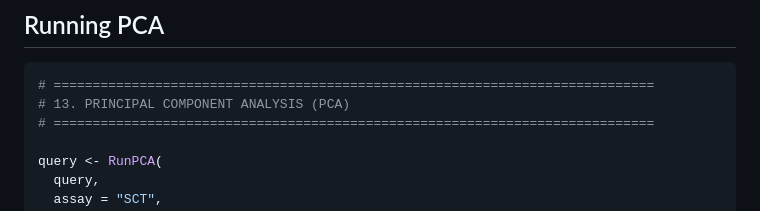
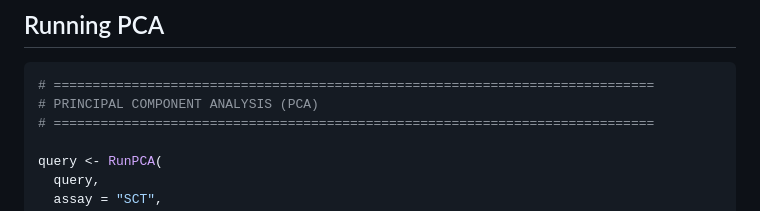
Before and after one commit to hockmanlab/SANS_2026, a Markdown page: 2_Seurat/2.5_PCA.md, the part around the change. Rendered like a GitHub page.

````diff
--- a/2_Seurat/2.5_PCA.md
+++ b/2_Seurat/2.5_PCA.md
@@ -48,7 +48,7 @@ This score is calculated for every cell, for every PC — and it's why the `DimH
 
 ```r
 # =============================================================================
-# 13. PRINCIPAL COMPONENT ANALYSIS (PCA)
+# PRINCIPAL COMPONENT ANALYSIS (PCA)
 # =============================================================================
 
 query <- RunPCA(
````
